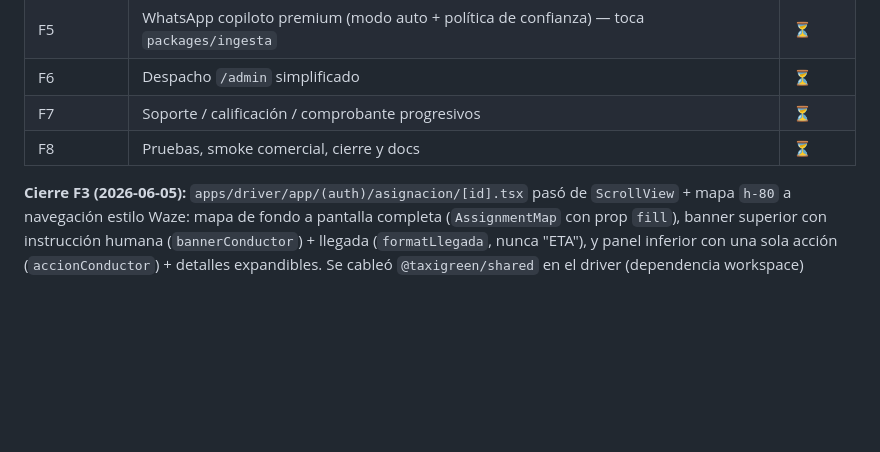
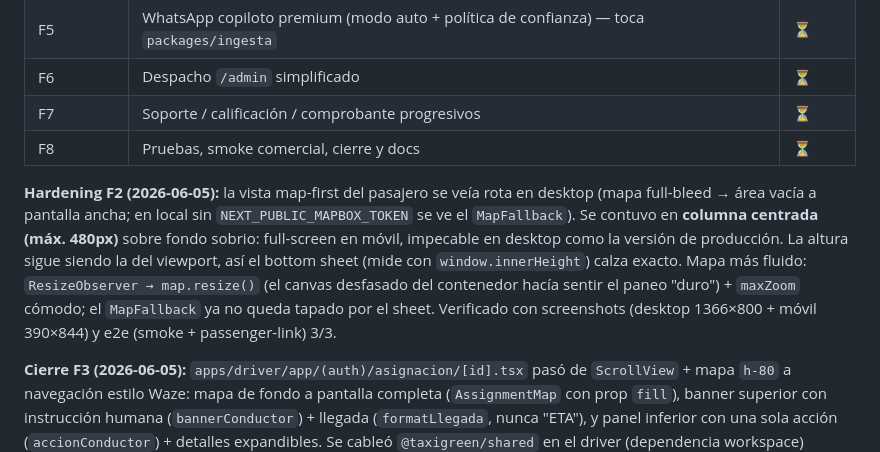
Before and after one commit to OverLoop2025/demo-taxigreen, a Markdown page: docs/PLAN_RENOVACION_FRONTEND_PREMIUM.md, the part around the change. Rendered like a GitHub page; blank space fills up the shorter version.

Commit message:
docs: registrar hardening F2 (pasajero limpio en web + mapa fluido)
Co-Authored-By: Claude Opus 4.8 <noreply@anthropic.com>

```diff
--- a/docs/PLAN_RENOVACION_FRONTEND_PREMIUM.md
+++ b/docs/PLAN_RENOVACION_FRONTEND_PREMIUM.md
@@ -38,6 +38,14 @@ El prompt maestro es buena guía. Se adopta con **6 ajustes**:
 | F6 | Despacho `/admin` simplificado | ⏳ |
 | F7 | Soporte / calificación / comprobante progresivos | ⏳ |
 | F8 | Pruebas, smoke comercial, cierre y docs | ⏳ |
+
+**Hardening F2 (2026-06-05):** la vista map-first del pasajero se veía rota en desktop (mapa full-bleed →
+área vacía a pantalla ancha; en local sin `NEXT_PUBLIC_MAPBOX_TOKEN` se ve el `MapFallback`). Se contuvo en
+**columna centrada (máx. 480px)** sobre fondo sobrio: full-screen en móvil, impecable en desktop como la
+versión de producción. La altura sigue siendo la del viewport, así el bottom sheet (mide con
+`window.innerHeight`) calza exacto. Mapa más fluido: `ResizeObserver → map.resize()` (el canvas desfasado del
+contenedor hacía sentir el paneo "duro") + `maxZoom` cómodo; el `MapFallback` ya no queda tapado por el sheet.
+Verificado con screenshots (desktop 1366×800 + móvil 390×844) y e2e (smoke + passenger-link) 3/3.
 
 **Cierre F3 (2026-06-05):** `apps/driver/app/(auth)/asignacion/[id].tsx` pasó de `ScrollView` + mapa `h-80`
 a navegación estilo Waze: mapa de fondo a pantalla completa (`AssignmentMap` con prop `fill`), banner
```
